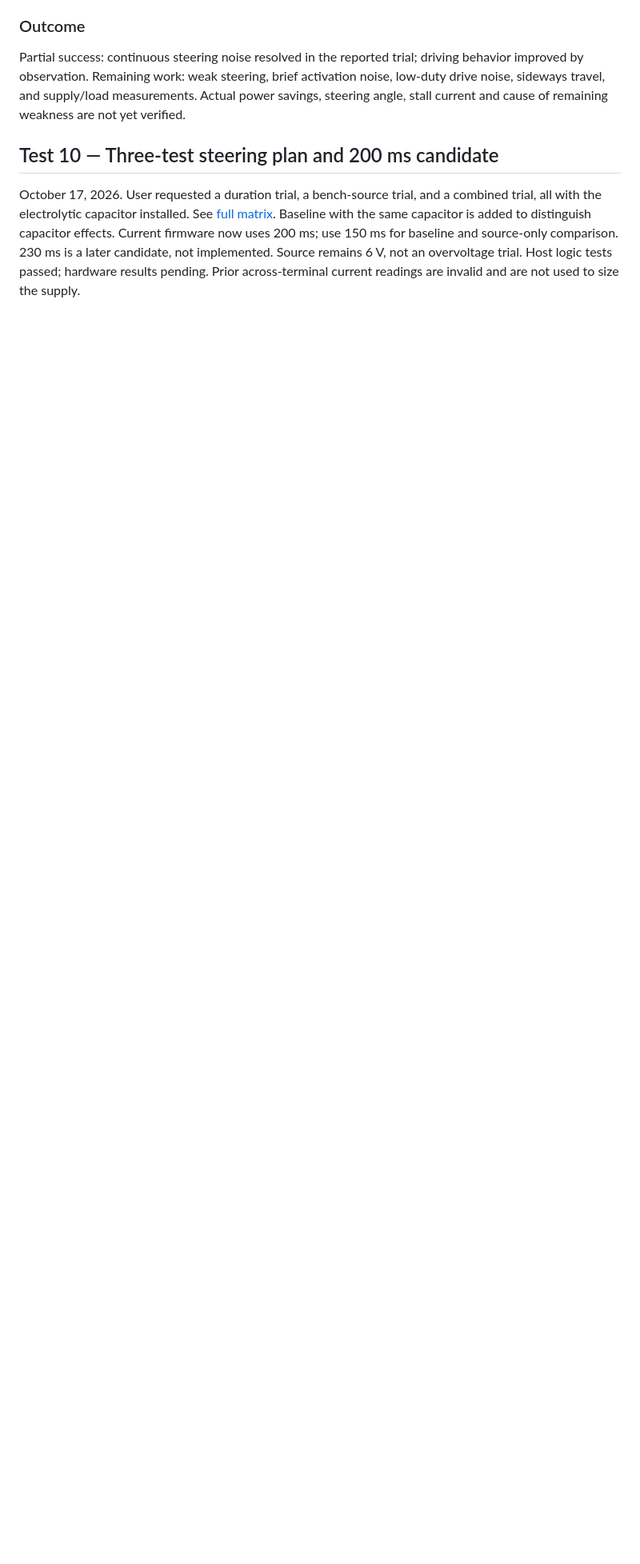
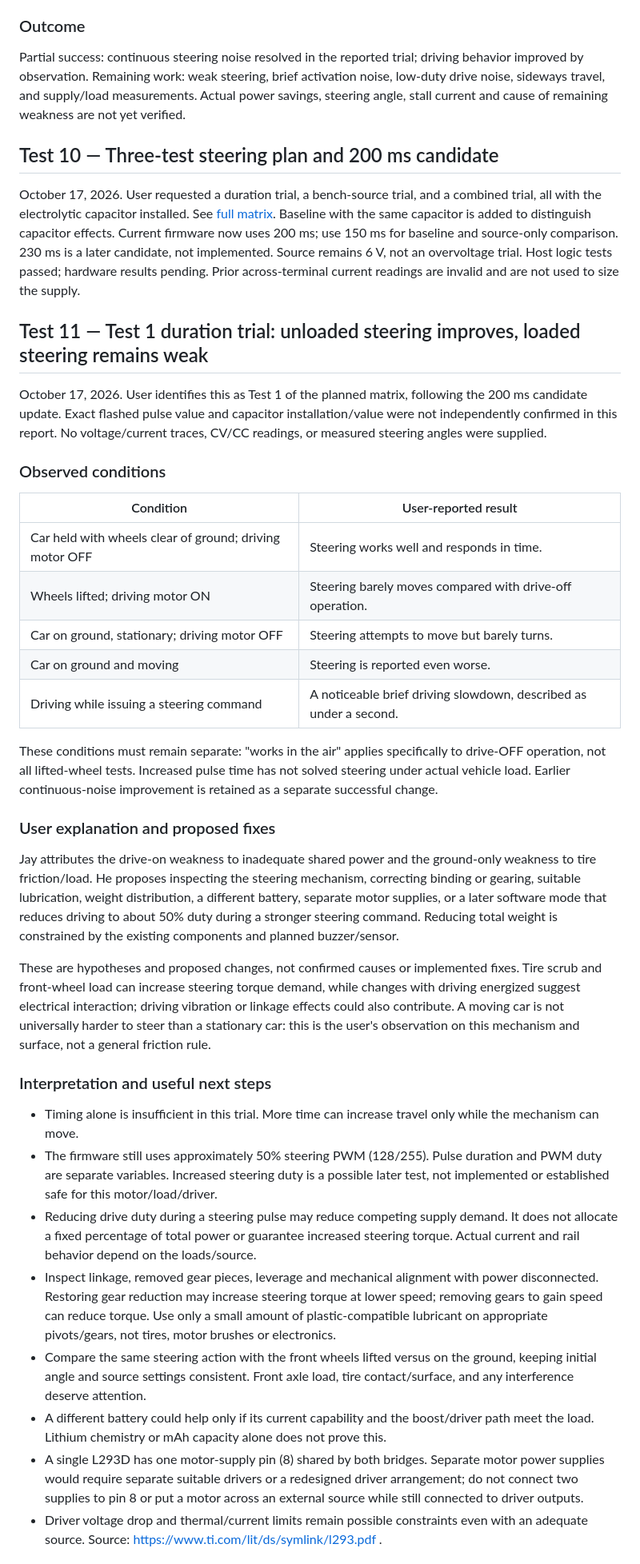
Before and after one commit to JS2028EE/Dual-Motor-V2, a Markdown page: documentation/testing/TEST_LOG.md, the part around one of its changes. Shown at 80% size. Drawn GitHub-style; blank space fills up the shorter version.

Commit message:
Record Test 1 unloaded versus loaded steering results and proposed fixes

```diff
--- a/documentation/testing/TEST_LOG.md
+++ b/documentation/testing/TEST_LOG.md
@@ -212,3 +212,38 @@ Partial success: continuous steering noise resolved in the reported trial; drivi
 ## Test 10 — Three-test steering plan and 200 ms candidate
 
 October 17, 2026. User requested a duration trial, a bench-source trial, and a combined trial, all with the electrolytic capacitor installed. See [full matrix](STEERING_TEST_MATRIX.md). Baseline with the same capacitor is added to distinguish capacitor effects. Current firmware now uses 200 ms; use 150 ms for baseline and source-only comparison. 230 ms is a later candidate, not implemented. Source remains 6 V, not an overvoltage trial. Host logic tests passed; hardware results pending. Prior across-terminal current readings are invalid and are not used to size the supply.
+
+
+## Test 11 — Test 1 duration trial: unloaded steering improves, loaded steering remains weak
+
+October 17, 2026. User identifies this as Test 1 of the planned matrix, following the 200 ms candidate update. Exact flashed pulse value and capacitor installation/value were not independently confirmed in this report. No voltage/current traces, CV/CC readings, or measured steering angles were supplied.
+
+### Observed conditions
+
+| Condition | User-reported result |
+|---|---|
+| Car held with wheels clear of ground; driving motor OFF | Steering works well and responds in time. |
+| Wheels lifted; driving motor ON | Steering barely moves compared with drive-off operation. |
+| Car on ground, stationary; driving motor OFF | Steering attempts to move but barely turns. |
+| Car on ground and moving | Steering is reported even worse. |
+| Driving while issuing a steering command | A noticeable brief driving slowdown, described as under a second. |
+
+These conditions must remain separate: "works in the air" applies specifically to drive-OFF operation, not all lifted-wheel tests. Increased pulse time has not solved steering under actual vehicle load. Earlier continuous-noise improvement is retained as a separate successful change.
+
+### User explanation and proposed fixes
+
+Jay attributes the drive-on weakness to inadequate shared power and the ground-only weakness to tire friction/load. He proposes inspecting the steering mechanism, correcting binding or gearing, suitable lubrication, weight distribution, a different battery, separate motor supplies, or a later software mode that reduces driving to about 50% duty during a stronger steering command. Reducing total weight is constrained by the existing components and planned buzzer/sensor.
+
+These are hypotheses and proposed changes, not confirmed causes or implemented fixes. Tire scrub and front-wheel load can increase steering torque demand, while changes with driving energized suggest electrical interaction; driving vibration or linkage effects could also contribute. A moving car is not universally harder to steer than a stationary car: this is the user's observation on this mechanism and surface, not a general friction rule.
+
+### Interpretation and useful next steps
+
+- Timing alone is insufficient in this trial. More time can increase travel only while the mechanism can move.
+- The firmware still uses approximately 50% steering PWM (128/255). Pulse duration and PWM duty are separate variables. Increased steering duty is a possible later test, not implemented or established safe for this motor/load/driver.
+- Reducing drive duty during a steering pulse may reduce competing supply demand. It does not allocate a fixed percentage of total power or guarantee increased steering torque. Actual current and rail behavior depend on the loads/source.
+- Inspect linkage, removed gear pieces, leverage and mechanical alignment with power disconnected. Restoring gear reduction may increase steering torque at lower speed; removing gears to gain speed can reduce torque. Use only a small amount of plastic-compatible lubricant on appropriate pivots/gears, not tires, motor brushes or electronics.
+- Compare the same steering action with the front wheels lifted versus on the ground, keeping initial angle and source settings consistent. Front axle load, tire contact/surface, and any interference deserve attention.
+- A different battery could help only if its current capability and the boost/driver path meet the load. Lithium chemistry or mAh capacity alone does not prove this.
+- A single L293D has one motor-supply pin (8) shared by both bridges. Separate motor power supplies would require separate suitable drivers or a redesigned driver arrangement; do not connect two supplies to pin 8 or put a motor across an external source while still connected to driver outputs.
+- Driver voltage drop and thermal/current limits remain possible constraints even with an adequate source. Source: https://www.ti.com/lit/ds/symlink/l293.pdf .
+
```
Also changed, not shown: other parts of documentation/testing/TEST_LOG.md (+9 -0 lines), documentation/testing/STEERING_TEST_MATRIX.md (+5 -0 lines).
